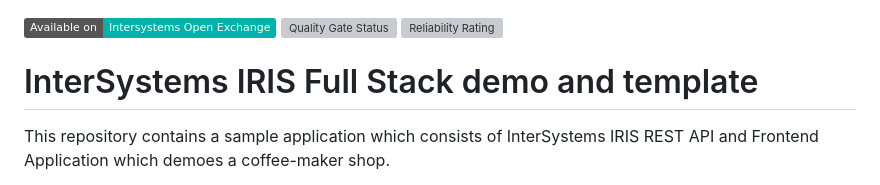
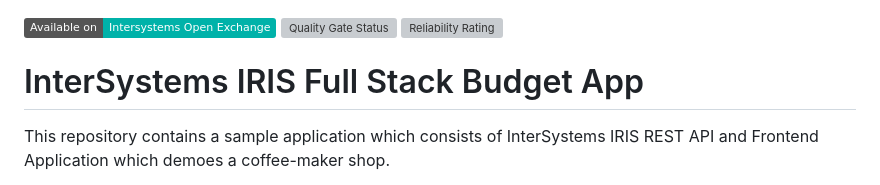
Before and after one commit to oliverwilms/iris-budget, a Markdown page: README.md, the part around the change. GitHub-like rendering; badges without logos; grey boxes are pictures that could not be loaded.

Commit message:
InterSystems IRIS Full Stack Budget App

```diff
--- a/README.md
+++ b/README.md
@@ -1,7 +1,7 @@
  [![Gitter](https://img.shields.io/badge/Available%20on-Intersystems%20Open%20Exchange-00b2a9.svg)](https://openexchange.intersystems.com/package/iris-fullstack-template)
  [![Quality Gate Status](https://community.objectscriptquality.com/api/project_badges/measure?project=intersystems_iris_community%2Firis-fullstack-template&metric=alert_status)](https://community.objectscriptquality.com/dashboard?id=intersystems_iris_community%2Firis-fullstack-template)
  [![Reliability Rating](https://community.objectscriptquality.com/api/project_badges/measure?project=intersystems_iris_community%2Firis-fullstack-template&metric=reliability_rating)](https://community.objectscriptquality.com/dashboard?id=intersystems_iris_community%2Firis-fullstack-template)
-# InterSystems IRIS Full Stack demo and template
+# InterSystems IRIS Full Stack Budget App
 This repository contains a sample application which consists of InterSystems IRIS REST API and Frontend Application which demoes a coffee-maker shop.
 
 It demonstrates the way to communicate with InterSystes IRIS from any frontend application.
```
